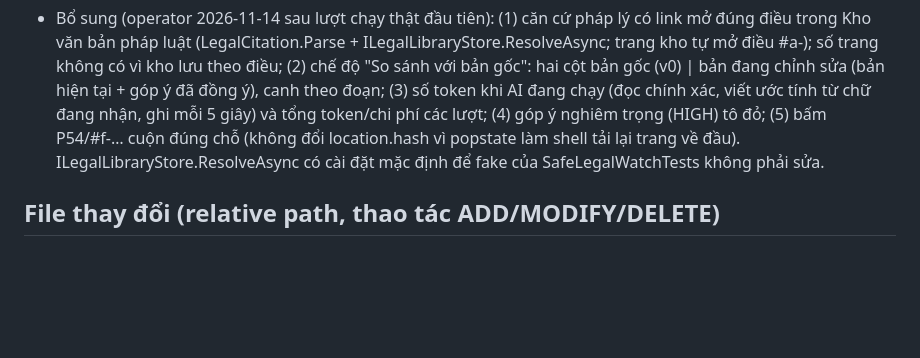
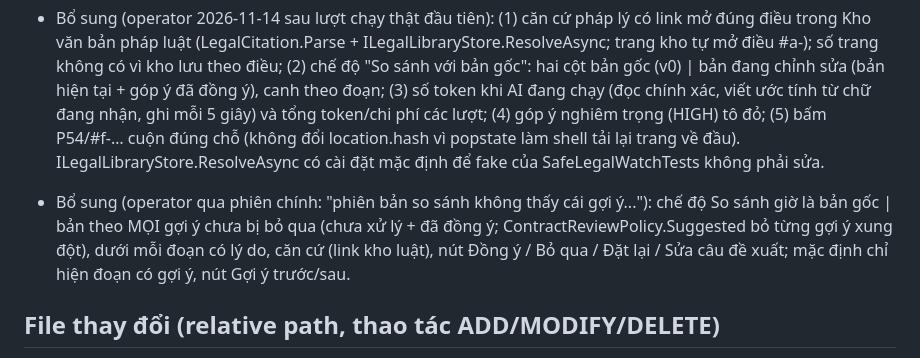
Before and after one commit to nguyenduc216/TAPortal, a Markdown page: .codec/changes/CONTRACT-REVIEW-CHG-20261114T143425Z-457FA8.md, the part around the change. GitHub-like rendering; blank space fills up the shorter version.

Commit message:
docs(codec): record compare-with-suggestions change
Co-Authored-By: Claude Opus 5.5 <noreply@anthropic.com>

```diff
--- a/.codec/changes/CONTRACT-REVIEW-CHG-20261114T143425Z-457FA8.md
+++ b/.codec/changes/CONTRACT-REVIEW-CHG-20261114T143425Z-457FA8.md
@@ -40,6 +40,10 @@ với đề xuất thì đổi màu, các tương tác khác cũng làm ngay tr
   (4) góp ý nghiêm trọng (HIGH) tô đỏ; (5) bấm P54/#f-… cuộn đúng chỗ (không đổi location.hash vì popstate làm shell tải lại trang về đầu).
   ILegalLibraryStore.ResolveAsync có cài đặt mặc định để fake của SafeLegalWatchTests không phải sửa.
 
+- Bổ sung (operator qua phiên chính: "phiên bản so sánh không thấy cái gợi ý..."): chế độ So sánh giờ là bản gốc | bản theo MỌI gợi ý
+  chưa bị bỏ qua (chưa xử lý + đã đồng ý; ContractReviewPolicy.Suggested bỏ từng gợi ý xung đột), dưới mỗi đoạn có lý do, căn cứ
+  (link kho luật), nút Đồng ý / Bỏ qua / Đặt lại / Sửa câu đề xuất; mặc định chỉ hiện đoạn có gợi ý, nút Gợi ý trước/sau.
+
 ## File thay đổi (relative path, thao tác ADD/MODIFY/DELETE)
 - MODIFY `src/TAPortal.Web/Models/ContractReviewModels.cs` (ReviewHtml: hiển thị quyết định tại chỗ, nút data-ta-pop)
 - MODIFY `src/TAPortal.Web/Views/ContractReviews/Details.cshtml` (trang giấy, template bảng quyết định)
```
